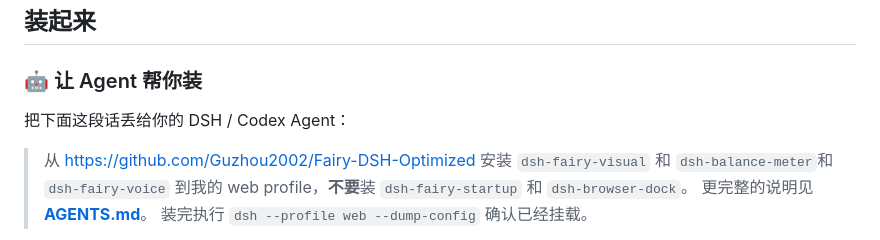
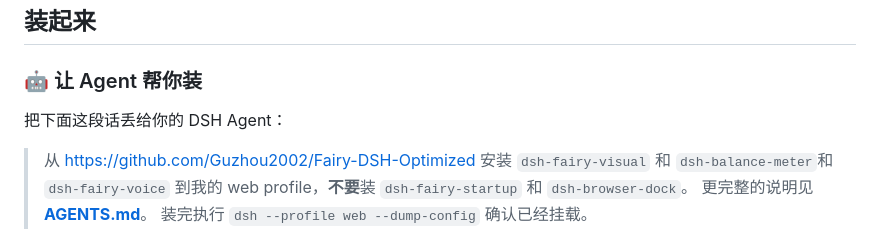
Before and after one commit to SoYRchl/Fairy-DSH-Fresh, a Markdown page: README.md, the part around the change. GitHub-like rendering.

```diff
--- a/README.md
+++ b/README.md
@@ -15,7 +15,7 @@
 
 ### 🤖 让 Agent 帮你装
 
-把下面这段话丢给你的 DSH / Codex Agent：
+把下面这段话丢给你的 DSH Agent：
 
 > 从 https://github.com/Guzhou2002/Fairy-DSH-Optimized 安装 `dsh-fairy-visual` 和
 > `dsh-balance-meter`和`dsh-fairy-voice` 到我的 web profile，**不要**装 `dsh-fairy-startup` 和 `dsh-browser-dock`。
```
